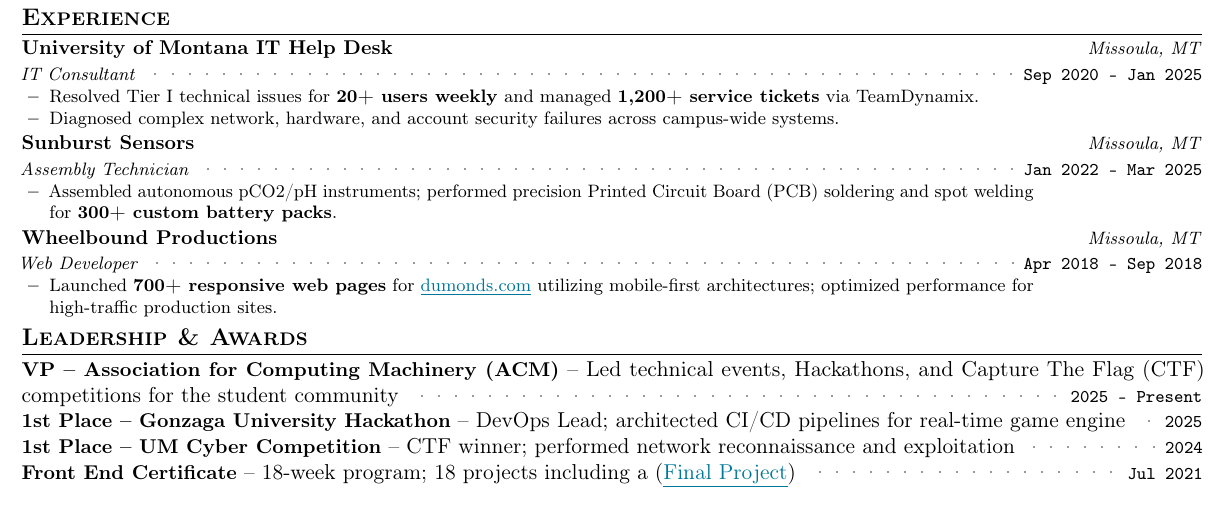
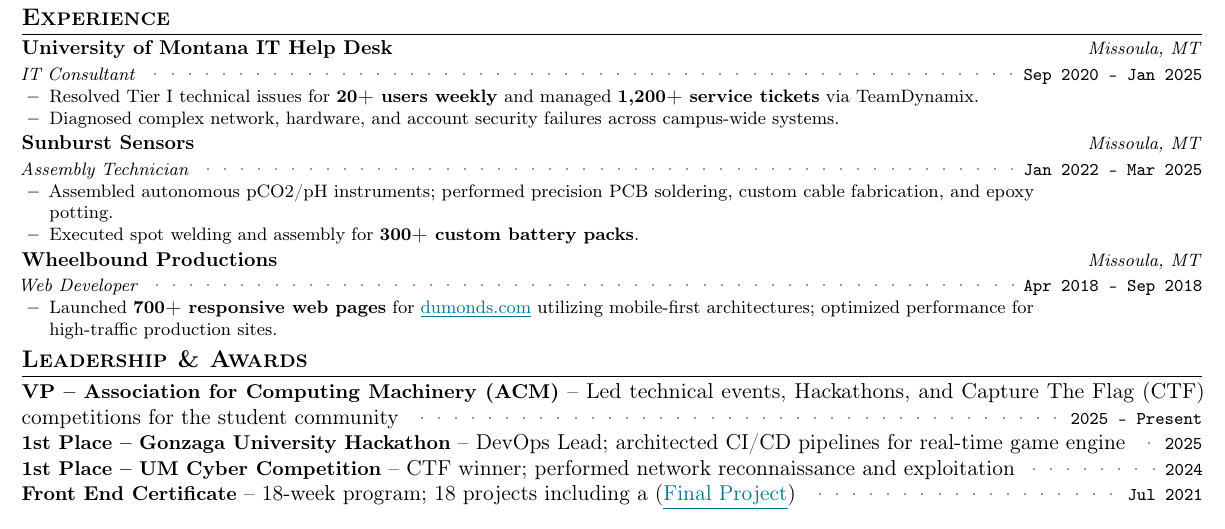
Before and after one commit to aspauldingcode/aspauldingcode, a LaTeX CV (resume/resume_alex_spaulding.tex): part of the page, cut so that both start at the same text. Compiled offline with pdfLaTeX.

Commit message:
Detail cable fabrication and epoxy potting in Sunburst Sensors entry

```diff
--- a/resume/resume_alex_spaulding.tex
+++ b/resume/resume_alex_spaulding.tex
@@ -263,8 +263,9 @@
       {Assembly Technician}{Missoula, MT}
       \resumeItemListStart
         \item {Assembled autonomous pCO2/pH instruments; performed precision
-        Printed Circuit Board (PCB) soldering and spot welding for
-        \textbf{300+ custom battery packs}.}
+        PCB soldering, custom cable fabrication, and epoxy potting.}
+        \item {Executed spot welding and assembly for \textbf{300+ custom
+        battery packs}.}
       \resumeItemListEnd
     \resumeSubheading
       {Wheelbound Productions}{Apr 2018 -- Sep 2018}%
```
Also changed, not shown: 1 other file.
